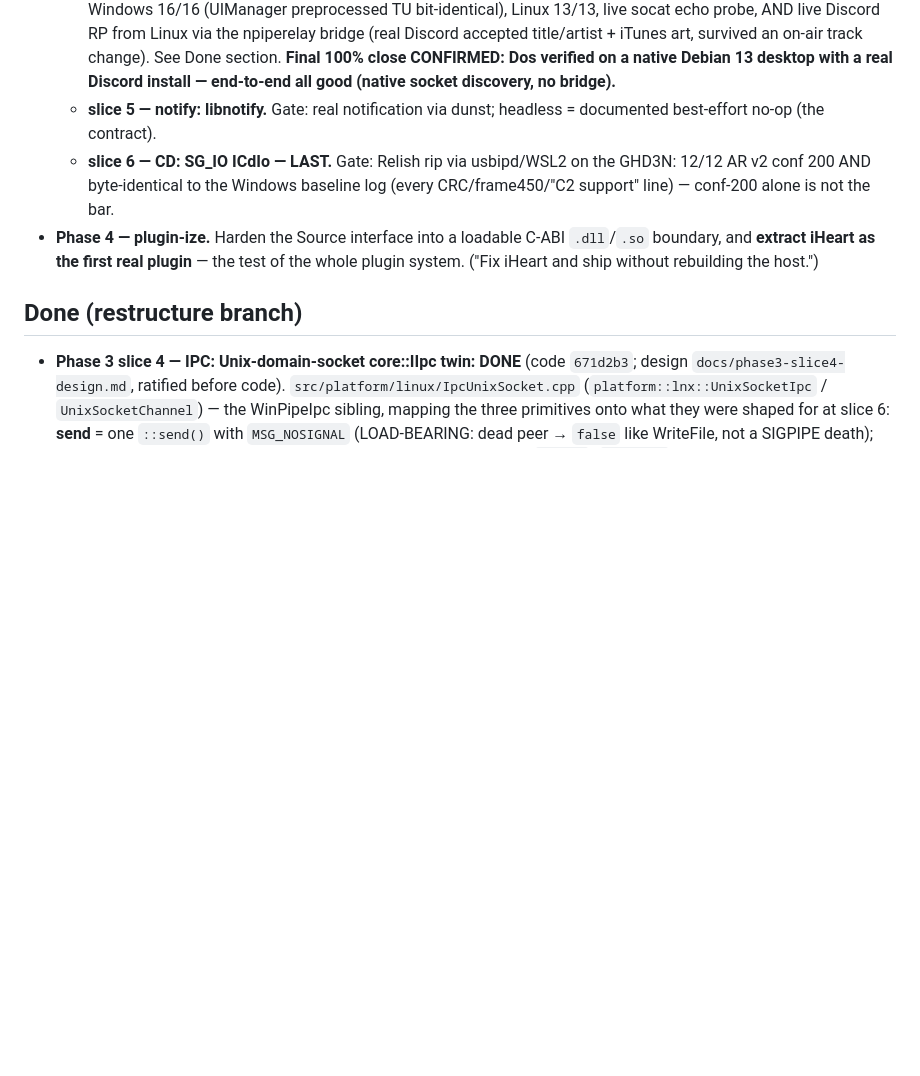
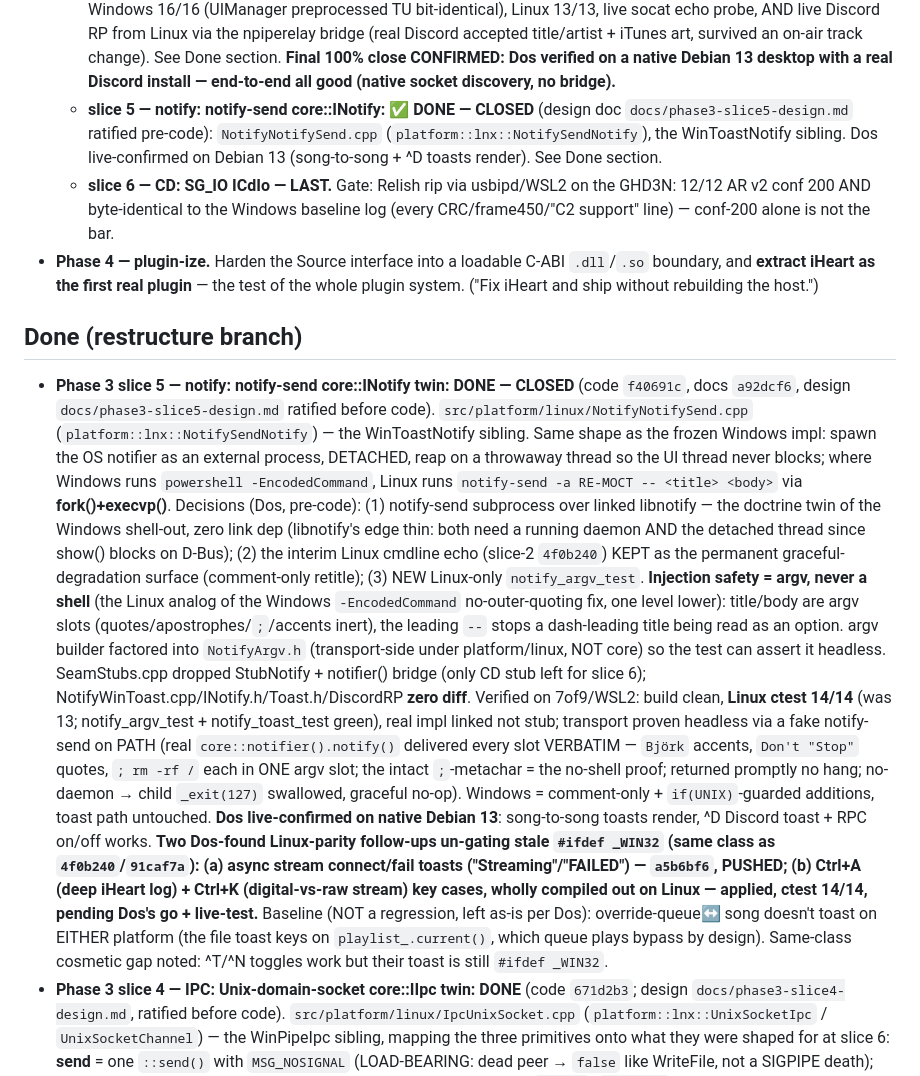
Before and after one commit to RadMageIRL/re-moct, a Markdown page: docs/roadmap.md, the part around the change. Rendered like a GitHub page; blank space fills up the shorter version.

```diff
--- a/docs/roadmap.md
+++ b/docs/roadmap.md
@@ -126,8 +126,11 @@ carve the ABI first.
     survived an on-air track change). See Done section. **Final 100% close
     CONFIRMED: Dos verified on a native Debian 13 desktop with a real Discord
     install — end-to-end all good (native socket discovery, no bridge).**
-  - **slice 5 — notify: libnotify.** Gate: real notification via dunst;
-    headless = documented best-effort no-op (the contract).
+  - **slice 5 — notify: notify-send core::INotify: ✅ DONE — CLOSED** (design
+    doc `docs/phase3-slice5-design.md` ratified pre-code): `NotifyNotifySend.cpp`
+    (`platform::lnx::NotifySendNotify`), the WinToastNotify sibling. Dos
+    live-confirmed on Debian 13 (song-to-song + ^D toasts render). See Done
+    section.
   - **slice 6 — CD: SG_IO ICdIo — LAST.** Gate: Relish rip via usbipd/WSL2 on
     the GHD3N: 12/12 AR v2 conf 200 AND byte-identical to the Windows baseline
     log (every CRC/frame450/"C2 support" line) — conf-200 alone is not the bar.
@@ -136,6 +139,44 @@ carve the ABI first.
   of the whole plugin system. ("Fix iHeart and ship without rebuilding the host.")
 
 ## Done (restructure branch)
+- **Phase 3 slice 5 — notify: notify-send core::INotify twin: DONE — CLOSED**
+  (code `f40691c`, docs `a92dcf6`, design `docs/phase3-slice5-design.md`
+  ratified before code). `src/platform/linux/NotifyNotifySend.cpp`
+  (`platform::lnx::NotifySendNotify`) — the WinToastNotify sibling. Same shape
+  as the frozen Windows impl: spawn the OS notifier as an external process,
+  DETACHED, reap on a throwaway thread so the UI thread never blocks; where
+  Windows runs `powershell -EncodedCommand`, Linux runs
+  `notify-send -a RE-MOCT -- <title> <body>` via **fork()+execvp()**.
+  Decisions (Dos, pre-code): (1) notify-send subprocess over linked libnotify —
+  the doctrine twin of the Windows shell-out, zero link dep (libnotify's edge
+  thin: both need a running daemon AND the detached thread since show() blocks
+  on D-Bus); (2) the interim Linux cmdline echo (slice-2 `4f0b240`) KEPT as the
+  permanent graceful-degradation surface (comment-only retitle); (3) NEW
+  Linux-only `notify_argv_test`. **Injection safety = argv, never a shell** (the
+  Linux analog of the Windows `-EncodedCommand` no-outer-quoting fix, one level
+  lower): title/body are argv slots (quotes/apostrophes/`;`/accents inert), the
+  leading `--` stops a dash-leading title being read as an option. argv builder
+  factored into `NotifyArgv.h` (transport-side under platform/linux, NOT core)
+  so the test can assert it headless. SeamStubs.cpp dropped StubNotify +
+  notifier() bridge (only CD stub left for slice 6);
+  NotifyWinToast.cpp/INotify.h/Toast.h/DiscordRP **zero diff**. Verified on
+  7of9/WSL2: build clean, **Linux ctest 14/14** (was 13; notify_argv_test +
+  notify_toast_test green), real impl linked not stub; transport proven headless
+  via a fake notify-send on PATH (real `core::notifier().notify()` delivered
+  every slot VERBATIM — `Björk` accents, `Don't "Stop"` quotes, `; rm -rf /`
+  each in ONE argv slot; the intact `;`-metachar = the no-shell proof; returned
+  promptly no hang; no-daemon → child `_exit(127)` swallowed, graceful no-op).
+  Windows = comment-only + `if(UNIX)`-guarded additions, toast path untouched.
+  **Dos live-confirmed on native Debian 13**: song-to-song toasts render, ^D
+  Discord toast + RPC on/off works. **Two Dos-found Linux-parity follow-ups
+  un-gating stale `#ifdef _WIN32` (same class as `4f0b240`/`91caf7a`): (a)
+  async stream connect/fail toasts ("Streaming"/"FAILED") — `a5b6bf6`, PUSHED;
+  (b) Ctrl+A (deep iHeart log) + Ctrl+K (digital-vs-raw stream) key cases,
+  wholly compiled out on Linux — applied, ctest 14/14, pending Dos's go +
+  live-test.** Baseline (NOT a regression, left as-is per Dos): override-queue↔
+  song doesn't toast on EITHER platform (the file toast keys on
+  `playlist_.current()`, which queue plays bypass by design). Same-class cosmetic
+  gap noted: ^T/^N toggles work but their toast is still `#ifdef _WIN32`.
 - **Phase 3 slice 4 — IPC: Unix-domain-socket core::IIpc twin: DONE** (code
   `671d2b3`; design `docs/phase3-slice4-design.md`, ratified before code).
   `src/platform/linux/IpcUnixSocket.cpp` (`platform::lnx::UnixSocketIpc` /
```
Also changed, not shown: docs/CLAUDE.md (+12 -2 lines), docs/lessons.md (+22 -0 lines).
